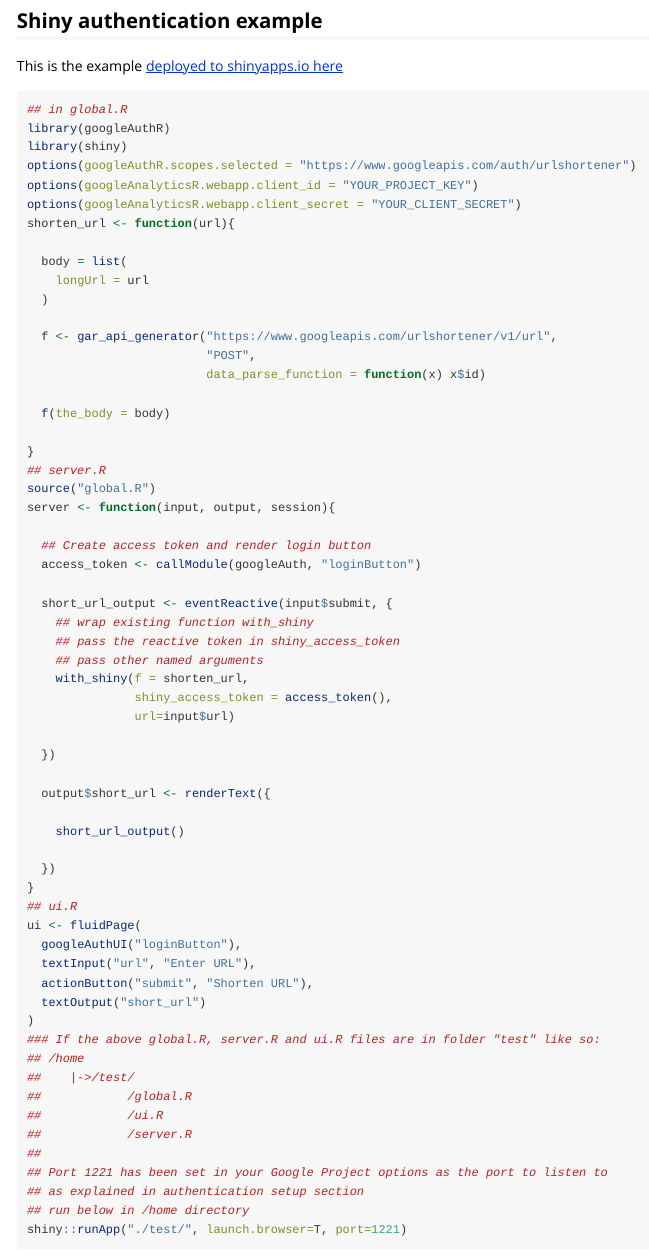
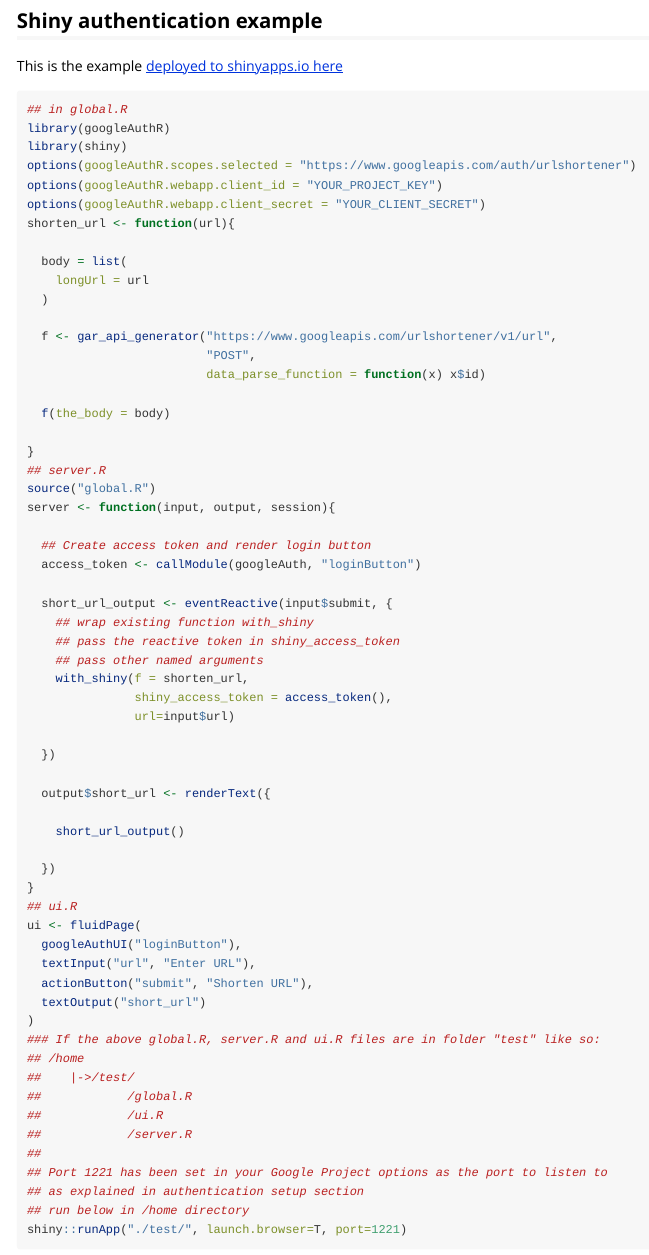
Before and after one commit to MarkEdmondson1234/googleAuthR, an R Markdown document (vignettes/google-authentication-types.Rmd): the page in a window 1100 px wide, from 820 px down. Rendered offline with R 4.5, knitr and Pandoc, with nearby package versions.

Commit message:
Update google-authentication-types.Rmd

```diff
--- a/vignettes/google-authentication-types.Rmd
+++ b/vignettes/google-authentication-types.Rmd
@@ -49,8 +49,8 @@ This is the example [deployed to shinyapps.io here](https://mark.shinyapps.io/go
 library(googleAuthR)
 library(shiny)
 options(googleAuthR.scopes.selected = "https://www.googleapis.com/auth/urlshortener")
-options(googleAnalyticsR.webapp.client_id = "YOUR_PROJECT_KEY")
-options(googleAnalyticsR.webapp.client_secret = "YOUR_CLIENT_SECRET")
+options(googleAuthR.webapp.client_id = "YOUR_PROJECT_KEY")
+options(googleAuthR.webapp.client_secret = "YOUR_CLIENT_SECRET")
 shorten_url <- function(url){
 
   body = list(
```
